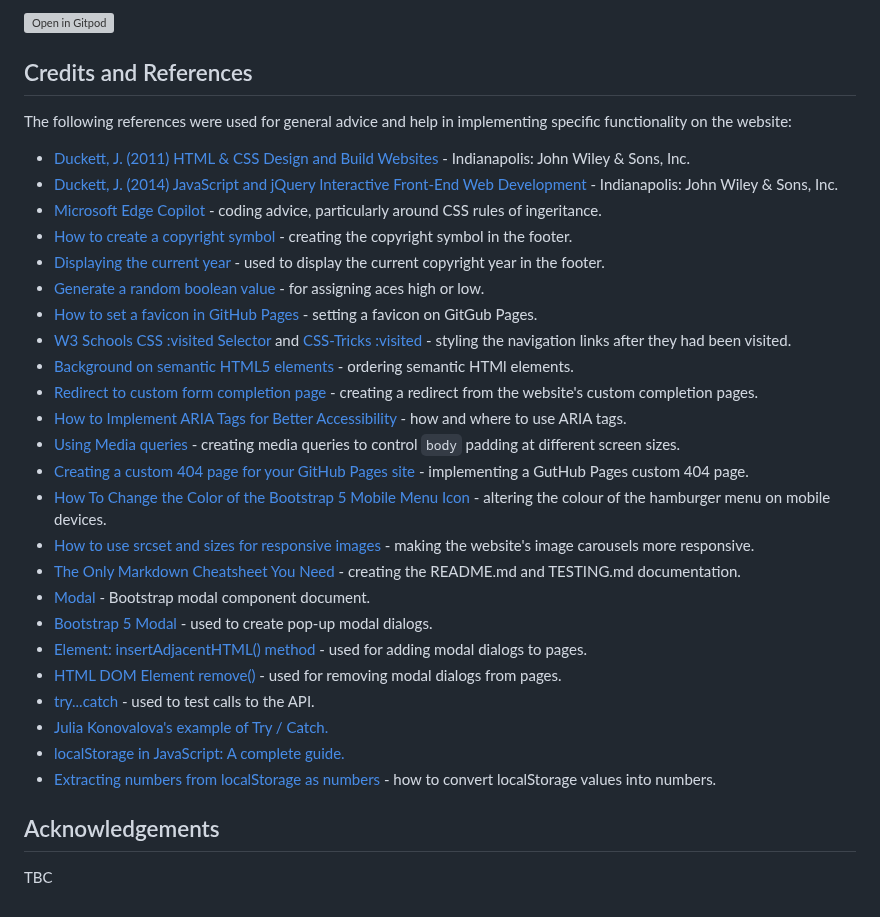
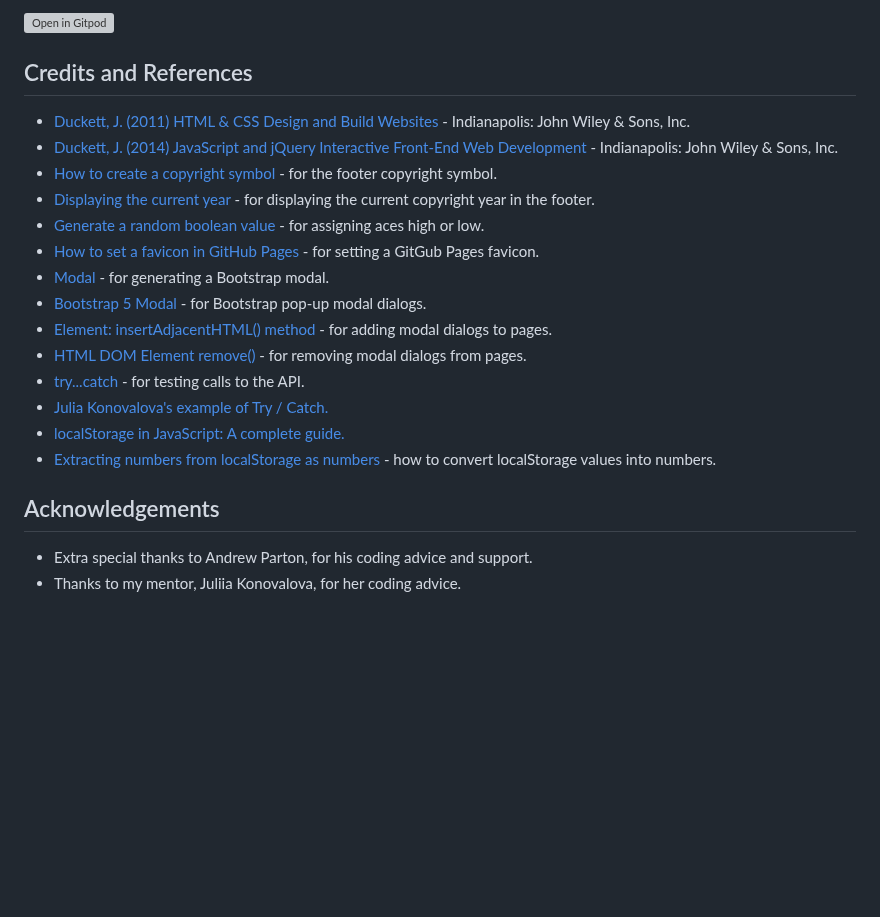
Before and after one commit to dvfrancis/hi-lo-card-game, a Markdown page: README.md, the part around one of its changes. Drawn GitHub-style; blank space fills up the shorter version; grey boxes are pictures that could not be loaded.

```diff
--- a/README.md
+++ b/README.md
@@ -575,33 +582,22 @@ Click the button below to create a Gitpod workspace from this repository (requir
 
 ## Credits and References
 
-The following references were used for general advice and help in implementing specific functionality on the website:
 - [Duckett, J. (2011) HTML & CSS Design and Build Websites](https://htmlandcssbook.com/) - Indianapolis: John Wiley & Sons, Inc.
 - [Duckett, J. (2014) JavaScript and jQuery Interactive Front-End Web Development](https://javascriptbook.com/) - Indianapolis: John Wiley & Sons, Inc.
-- [Microsoft Edge Copilot](https://www.microsoft.com/en-us/edge/features/copilot) - coding advice, particularly around CSS rules of ingeritance.
-- [How to create a copyright symbol](https://blog.hubspot.com/website/html-code-copyright) - creating the copyright symbol in the footer.
-- [Displaying the current year](https://sysadminsage.com/javascript-get-current-year/) - used to display the current copyright year in the footer.
+- [How to create a copyright symbol](https://blog.hubspot.com/website/html-code-copyright) - for the footer copyright symbol.
+- [Displaying the current year](https://sysadminsage.com/javascript-get-current-year/) - for displaying the current copyright year in the footer.
 - [Generate a random boolean value](https://stackoverflow.com/questions/36756331/js-generate-random-boolean) - for assigning aces high or low.
-- [How to set a favicon in GitHub Pages](https://stackoverflow.com/questions/35037482/favicon-with-github-pages) - setting a favicon on GitGub Pages.
-- [W3 Schools CSS :visited Selector](https://www.w3schools.com/cssref/sel_visited.php) and
- [CSS-Tricks :visited](https://css-tricks.com/almanac/selectors/v/visited/) - styling the navigation links after they had been visited.
-- [Background on semantic HTML5 elements](https://www.freecodecamp.org/news/semantic-html5-elements/) - ordering semantic HTMl elements.
-- [Redirect to custom form completion page](https://developer.mozilla.org/en-US/docs/Web/HTTP/Redirections?ref=library.linkbot.com) - creating a redirect from the website's custom completion pages.
-- [How to Implement ARIA Tags for Better Accessibility](https://dev.to/sarveshh/how-to-implement-aria-tags-for-better-accessibility-a-comprehensive-guide-for-web-developers-h3k) - how and where to use ARIA tags.
-- [Using Media queries](https://developer.mozilla.org/en-US/docs/Web/CSS/CSS_media_queries/Using_media_queries) - creating media queries to control ``body`` padding at different screen sizes.
-- [Creating a custom 404 page for your GitHub Pages site](https://docs.github.com/en/pages/getting-started-with-github-pages/creating-a-custom-404-page-for-your-github-pages-site) - implementing a GutHub Pages custom 404 page.
-- [How To Change the Color of the Bootstrap 5 Mobile Menu Icon](https://www.youtube.com/watch?v=45QSuJaHEss) - altering the colour of the hamburger menu on mobile devices.
-- [How to use srcset and sizes for responsive images](https://stackoverflow.com/questions/35099471/how-to-use-srcset-and-sizes-for-responsive-images) - making the website's image carousels more responsive.
-- [The Only Markdown Cheatsheet You Need](https://github.com/im-luka/markdown-cheatsheet) - creating the README.md and TESTING.md documentation.
-- [Modal](https://getbootstrap.com/docs/5.0/components/modal/) - Bootstrap modal component document.
-- [Bootstrap 5 Modal](https://www.w3schools.com/bootstrap5/bootstrap_modal.php) - used to create pop-up modal dialogs.
-- [Element: insertAdjacentHTML() method](https://developer.mozilla.org/en-US/docs/Web/API/Element/insertAdjacentHTML) - used for adding modal dialogs to pages.
-- [HTML DOM Element remove()](https://www.w3schools.com/jsref/met_element_remove.asp) - used for removing modal dialogs from pages.
-- [try...catch](https://developer.mozilla.org/en-US/docs/Web/JavaScript/Reference/Statements/try...catch) - used to test calls to the API.
+- [How to set a favicon in GitHub Pages](https://stackoverflow.com/questions/35037482/favicon-with-github-pages) - for setting a GitGub Pages favicon.
+- [Modal](https://getbootstrap.com/docs/5.0/components/modal/) - for generating a Bootstrap modal.
+- [Bootstrap 5 Modal](https://www.w3schools.com/bootstrap5/bootstrap_modal.php) - for Bootstrap pop-up modal dialogs.
+- [Element: insertAdjacentHTML() method](https://developer.mozilla.org/en-US/docs/Web/API/Element/insertAdjacentHTML) - for adding modal dialogs to pages.
+- [HTML DOM Element remove()](https://www.w3schools.com/jsref/met_element_remove.asp) - for removing modal dialogs from pages.
+- [try...catch](https://developer.mozilla.org/en-US/docs/Web/JavaScript/Reference/Statements/try...catch) - for testing calls to the API.
 - [Julia Konovalova's example of Try / Catch.](https://github.com/IuliiaKonovalova/flash_cards/blob/main/assets/js/grammar_quiz.js)
 - [localStorage in JavaScript: A complete guide.](https://blog.logrocket.com/localstorage-javascript-complete-guide/)
 - [Extracting numbers from localStorage as numbers](https://stackoverflow.com/questions/40005108/extracting-numbers-from-localstorage-as-numbers) - how to convert localStorage values into numbers.
 
 ## Acknowledgements
 
-TBC
+- Extra special thanks to Andrew Parton, for his coding advice and support.
+- Thanks to my mentor, Juliia Konovalova, for her coding advice.
```
Also changed, not shown: other parts of README.md (+35 -28 lines).
